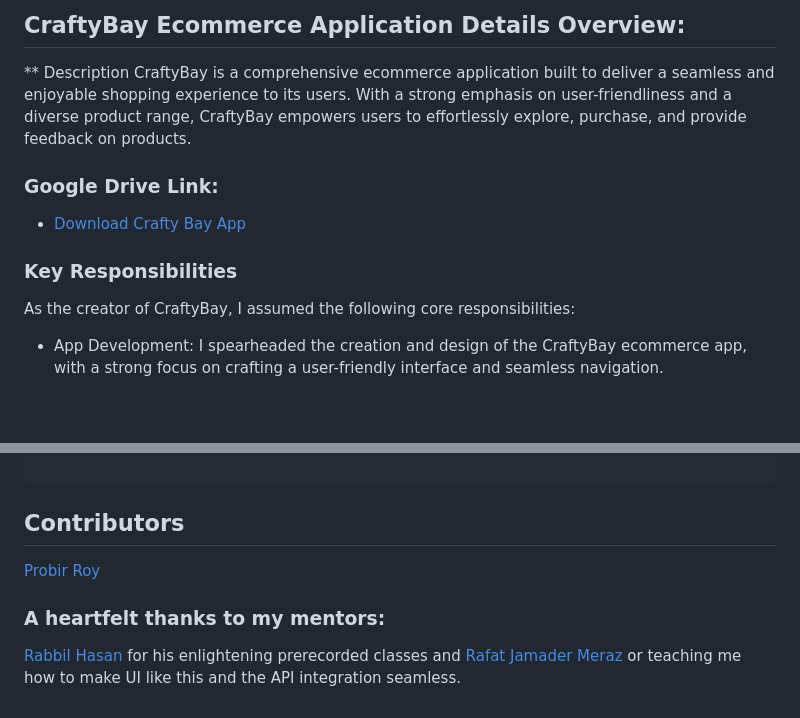
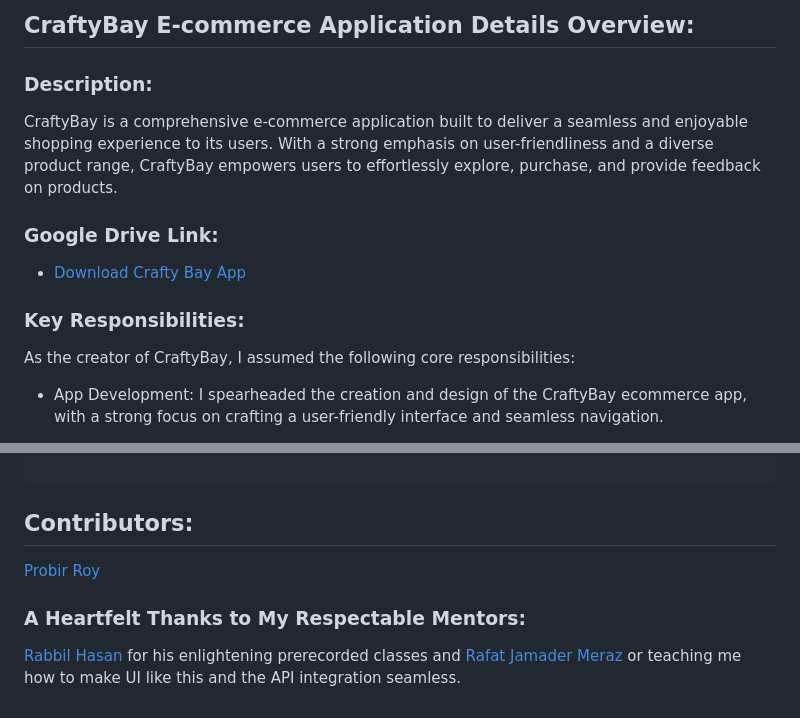
Before and after one commit to probirroy/ostad_crafty_bay, a Markdown page: README.md, 2 parts joined by grey strips. Drawn GitHub-style; blank space fills up the shorter version.

````diff
--- a/README.md
+++ b/README.md
@@ -1,14 +1,14 @@
 
-## CraftyBay Ecommerce Application Details Overview:
+## CraftyBay E-commerce Application Details Overview:
 
-** Description
-CraftyBay is a comprehensive ecommerce application built to deliver a seamless and enjoyable shopping experience to its users. With a strong emphasis on user-friendliness and a diverse product range, CraftyBay empowers users to effortlessly explore, purchase, and provide feedback on products.
+### Description:
+CraftyBay is a comprehensive e-commerce application built to deliver a seamless and enjoyable shopping experience to its users. With a strong emphasis on user-friendliness and a diverse product range, CraftyBay empowers users to effortlessly explore, purchase, and provide feedback on products.
 
 ### Google Drive Link:
 - [Download Crafty Bay App](https://drive.google.com/file/d/1YqjFpg9SRSDVMx0FleBfDfcQB2wM49SS/view?usp=drive_link)
 
 
-### Key Responsibilities
+### Key Responsibilities:
 As the creator of CraftyBay, I assumed the following core responsibilities:
 
 - App Development: I spearheaded the creation and design of the CraftyBay ecommerce app, with a strong focus on crafting a user-friendly interface and seamless navigation.
@@ -251,12 +251,12 @@ The CraftyBay directory structure is organized as follows:
 
 ```
 
-## Contributors
+## Contributors:
 
 [Probir Roy](https://github.com/probirroy)
 
 
 
-### A heartfelt thanks to my mentors:
+### A Heartfelt Thanks to My Respectable Mentors:
 
 [Rabbil Hasan](https://github.com/rupomsoft) for his enlightening prerecorded classes and [Rafat Jamader Meraz](https://github.com/RafatMeraz) or teaching me how to make UI like this and the API integration seamless.
````
Also changed, not shown: other parts of README.md (+9 -9 lines).
